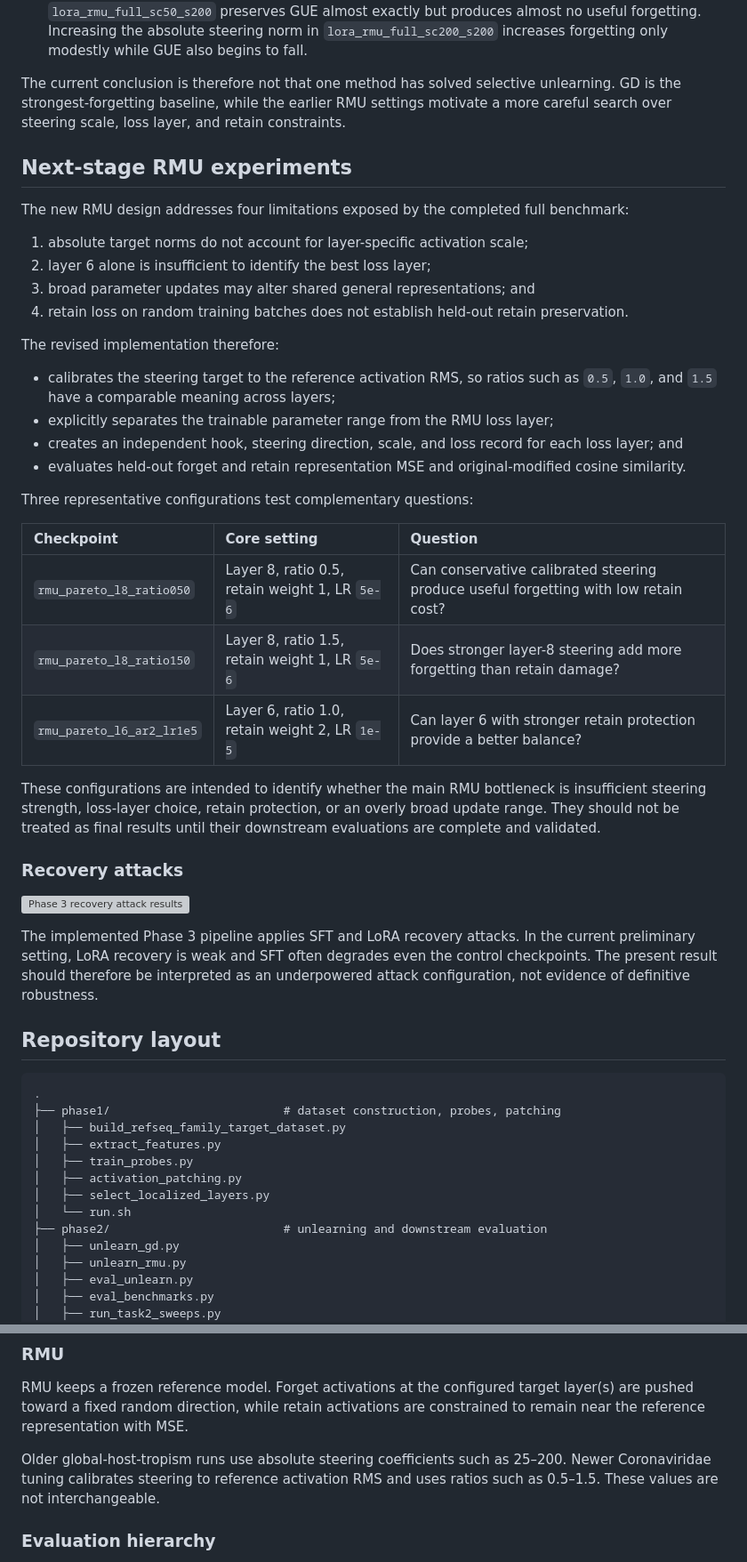
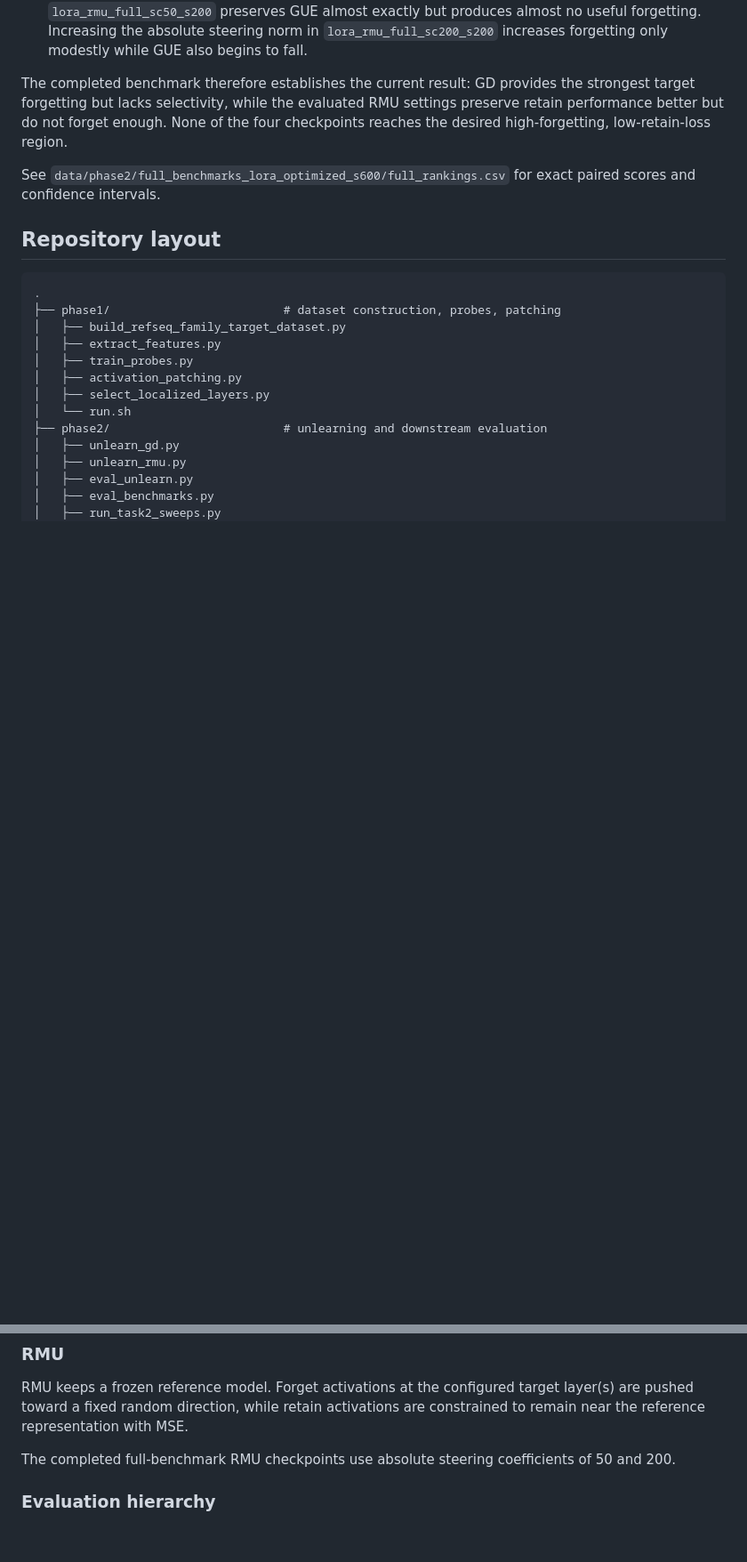
Before and after one commit to Georgakopoulos-Soares-lab/glm-capability-audit, a Markdown page: README.md, 2 parts joined by grey strips. Shown at 89% size. GitHub-like rendering; blank space fills up the shorter version; grey boxes are pictures that could not be loaded.

Commit message:
Focus README on completed full benchmark

```diff
--- a/README.md
+++ b/README.md
@@ -147,53 +90,15 @@ The four checkpoints expose two different failure modes:
   `lora_rmu_full_sc200_s200` increases forgetting only modestly while GUE
   also begins to fall.
 
-The current conclusion is therefore not that one method has solved selective
-unlearning. GD is the strongest-forgetting baseline, while the earlier RMU
-settings motivate a more careful search over steering scale, loss layer, and
-retain constraints.
+The completed benchmark therefore establishes the current result: GD provides
+the strongest target forgetting but lacks selectivity, while the evaluated RMU
+settings preserve retain performance better but do not forget enough. None of
+the four checkpoints reaches the desired high-forgetting, low-retain-loss
+region.
 
-## Next-stage RMU experiments
-
-The new RMU design addresses four limitations exposed by the completed full
-benchmark:
-
-1. absolute target norms do not account for layer-specific activation scale;
-2. layer 6 alone is insufficient to identify the best loss layer;
-3. broad parameter updates may alter shared general representations; and
-4. retain loss on random training batches does not establish held-out retain
-   preservation.
-
-The revised implementation therefore:
-
-- calibrates the steering target to the reference activation RMS, so ratios
-  such as `0.5`, `1.0`, and `1.5` have a comparable meaning across layers;
-- explicitly separates the trainable parameter range from the RMU loss layer;
-- creates an independent hook, steering direction, scale, and loss record for
-  each loss layer; and
-- evaluates held-out forget and retain representation MSE and
-  original-modified cosine similarity.
-
-Three representative configurations test complementary questions:
-
-| Checkpoint | Core setting | Question |
-|:---|:---|:---|
-| `rmu_pareto_l8_ratio050` | Layer 8, ratio 0.5, retain weight 1, LR `5e-6` | Can conservative calibrated steering produce useful forgetting with low retain cost? |
-| `rmu_pareto_l8_ratio150` | Layer 8, ratio 1.5, retain weight 1, LR `5e-6` | Does stronger layer-8 steering add more forgetting than retain damage? |
-| `rmu_pareto_l6_ar2_lr1e5` | Layer 6, ratio 1.0, retain weight 2, LR `1e-5` | Can layer 6 with stronger retain protection provide a better balance? |
-
-These configurations are intended to identify whether the main RMU bottleneck
-is insufficient steering strength, loss-layer choice, retain protection, or an
-overly broad update range. They should not be treated as final results until
-their downstream evaluations are complete and validated.
-
-### Recovery attacks
-
-![Phase 3 recovery attack results](figures/phase3_results.png)
-
-The implemented Phase 3 pipeline applies SFT and LoRA recovery attacks. In the
-current preliminary setting, LoRA recovery is weak and SFT often degrades even
-the control checkpoints. The present result should therefore be interpreted as
-an underpowered attack configuration, not evidence of definitive robustness.
+See
+`data/phase2/full_benchmarks_lora_optimized_s600/full_rankings.csv` for exact
+paired scores and confidence intervals.
 
 ## Repository layout
 
@@ -440,9 +343,8 @@ RMU keeps a frozen reference model. Forget activations at the configured target
 layer(s) are pushed toward a fixed random direction, while retain activations
 are constrained to remain near the reference representation with MSE.
 
-Older global-host-tropism runs use absolute steering coefficients such as
-25–200. Newer Coronaviridae tuning calibrates steering to reference activation
-RMS and uses ratios such as 0.5–1.5. These values are not interchangeable.
+The completed full-benchmark RMU checkpoints use absolute steering
+coefficients of 50 and 200.
 
 ### Evaluation hierarchy
 
```
Also changed, not shown: other parts of README.md (+5 -64 lines).
